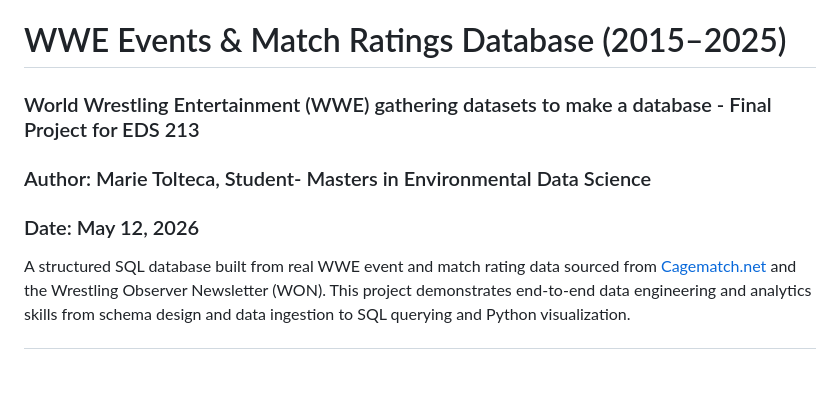
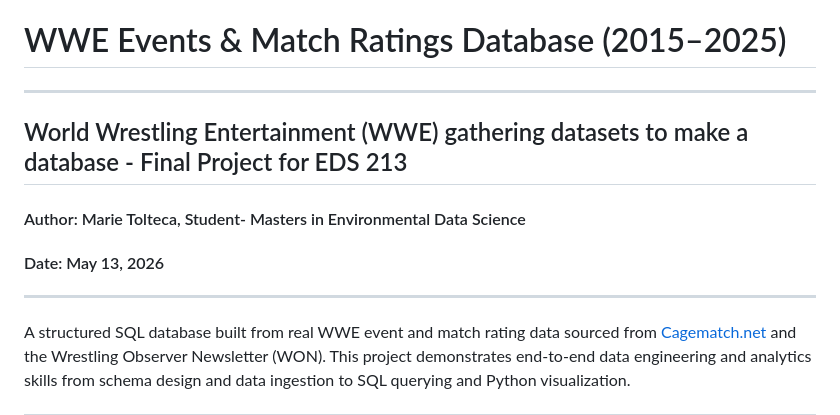
Before and after one commit to marietolteca00/WWE-database, a Markdown page: README.md, the part around the change. Rendered like a GitHub page; blank space fills up the shorter version.

Commit message:
Revise headings and update date in README
Updated headings and author date in README.

```diff
--- a/README.md
+++ b/README.md
@@ -1,8 +1,10 @@
 # WWE Events & Match Ratings Database (2015–2025)
-### World Wrestling Entertainment (WWE) gathering datasets to make a database - Final Project for EDS 213
+---
+## World Wrestling Entertainment (WWE) gathering datasets to make a database - Final Project for EDS 213
 
-### Author: Marie Tolteca, Student- Masters in Environmental Data Science
-### Date: May 12, 2026
+#### Author: Marie Tolteca, Student- Masters in Environmental Data Science
+#### Date: May 13, 2026
+---
 
 A structured SQL database built from real WWE event and match rating data sourced from [Cagematch.net](https://www.cagematch.net) and the Wrestling Observer Newsletter (WON). This project demonstrates end-to-end data engineering and analytics skills from schema design and data ingestion to SQL querying and Python visualization.
 
```
